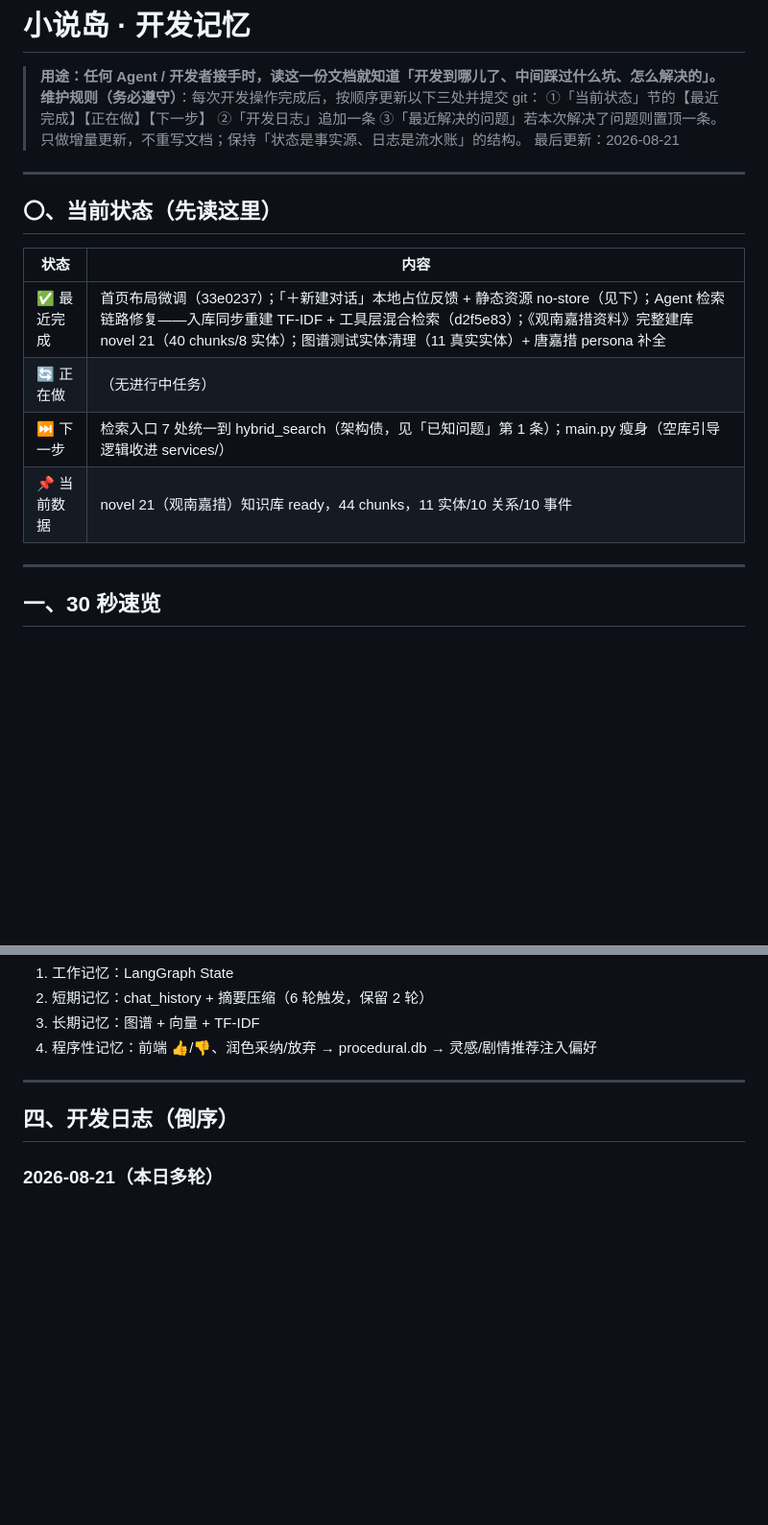
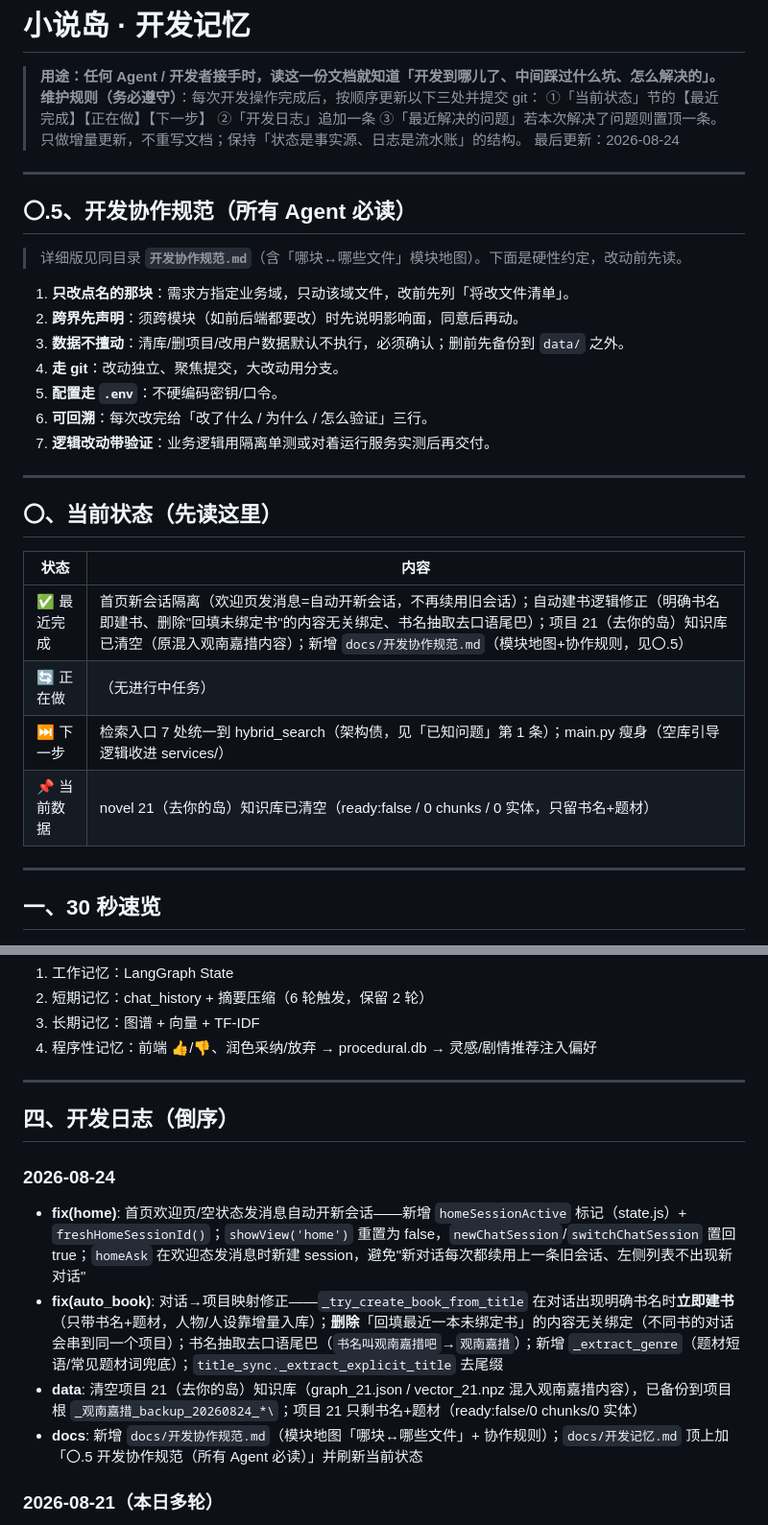
Before and after one commit to chenyuweivikki-maker/novel-island, a Markdown page: docs/开发记忆.md, 2 parts joined by grey strips. Shown at 96% size. Rendered like a GitHub page; blank space fills up the shorter version.

Commit message:
docs: 新增开发协作规范（模块地图+规则）+ 开发记忆补〇.5协作规范与今日日志

```diff
--- a/docs/开发记忆.md
+++ b/docs/开发记忆.md
@@ -4,7 +4,21 @@
 > **维护规则（务必遵守）**：每次开发操作完成后，按顺序更新以下三处并提交 git：
 > ①「当前状态」节的【最近完成】【正在做】【下一步】 ②「开发日志」追加一条 ③「最近解决的问题」若本次解决了问题则置顶一条。
 > 只做增量更新，不重写文档；保持「状态是事实源、日志是流水账」的结构。
-> 最后更新：2026-08-21
+> 最后更新：2026-08-24
+
+---
+
+## 〇.5、开发协作规范（所有 Agent 必读）
+
+> 详细版见同目录 **`开发协作规范.md`**（含「哪块↔哪些文件」模块地图）。下面是硬性约定，改动前先读。
+
+1. **只改点名的那块**：需求方指定业务域，只动该域文件，改前先列「将改文件清单」。
+2. **跨界先声明**：须跨模块（如前后端都要改）时先说明影响面，同意后再动。
+3. **数据不擅动**：清库/删项目/改用户数据默认不执行，必须确认；删前先备份到 `data/` 之外。
+4. **走 git**：改动独立、聚焦提交，大改动用分支。
+5. **配置走 `.env`**：不硬编码密钥/口令。
+6. **可回溯**：每次改完给「改了什么 / 为什么 / 怎么验证」三行。
+7. **逻辑改动带验证**：业务逻辑用隔离单测或对着运行服务实测后再交付。
 
 ---
 
@@ -12,10 +26,10 @@
 
 | 状态 | 内容 |
 |---|---|
-| ✅ 最近完成 | 首页布局微调（33e0237）；「＋新建对话」本地占位反馈 + 静态资源 no-store（见下）；Agent 检索链路修复——入库同步重建 TF-IDF + 工具层混合检索（d2f5e83）；《观南嘉措资料》完整建库 novel 21（40 chunks/8 实体）；图谱测试实体清理（11 真实实体）+ 唐嘉措 persona 补全 |
+| ✅ 最近完成 | 首页新会话隔离（欢迎页发消息=自动开新会话，不再续用旧会话）；自动建书逻辑修正（明确书名即建书、删除"回填未绑定书"的内容无关绑定、书名抽取去口语尾巴）；项目 21（去你的岛）知识库已清空（原混入观南嘉措内容）；新增 `docs/开发协作规范.md`（模块地图+协作规则，见〇.5） |
 | 🔄 正在做 | （无进行中任务） |
 | ⏭ 下一步 | 检索入口 7 处统一到 hybrid_search（架构债，见「已知问题」第 1 条）；main.py 瘦身（空库引导逻辑收进 services/） |
-| 📌 当前数据 | novel 21（观南嘉措）知识库 ready，44 chunks，11 实体/10 关系/10 事件 |
+| 📌 当前数据 | novel 21（去你的岛）知识库已清空（ready:false / 0 chunks / 0 实体，只留书名+题材） |
 
 ---
 
@@ -104,6 +118,12 @@
 
 ## 四、开发日志（倒序）
 
+### 2026-08-24
+- **fix(home)**: 首页欢迎页/空状态发消息自动开新会话——新增 `homeSessionActive` 标记（state.js）+ `freshHomeSessionId()`；`showView('home')` 重置为 false，`newChatSession`/`switchChatSession` 置回 true；`homeAsk` 在欢迎态发消息时新建 session，避免"新对话每次都续用上一条旧会话、左侧列表不出现新对话"
+- **fix(auto_book)**: 对话→项目映射修正——`_try_create_book_from_title` 在对话出现明确书名时**立即建书**（只带书名+题材，人物/人设靠增量入库）；**删除**「回填最近一本未绑定书」的内容无关绑定（不同书的对话会串到同一个项目）；书名抽取去口语尾巴（`书名叫观南嘉措吧`→`观南嘉措`）；新增 `_extract_genre`（题材短语/常见题材词兜底）；`title_sync._extract_explicit_title` 去尾缀
+- **data**: 清空项目 21（去你的岛）知识库（graph_21.json / vector_21.npz 混入观南嘉措内容），已备份到项目根 `_观南嘉措_backup_20260824_*\`；项目 21 只剩书名+题材（ready:false/0 chunks/0 实体）
+- **docs**: 新增 `docs/开发协作规范.md`（模块地图「哪块↔哪些文件」+ 协作规则）；`docs/开发记忆.md` 顶上加「〇.5 开发协作规范（所有 Agent 必读）」并刷新当前状态
+
 ### 2026-08-21（本日多轮）
 - **fix(home)**: 「＋新建对话」立即在左侧列表出现本地「新对话」占位（不发请求不落库，刷新即消失，未发送仍不建会话）——解决"点了新建没反馈、消息悄悄进旧会话"的困惑；发送后占位被消息标题覆盖并 ensure 建真实会话（排查：用户反馈"新对话没回传列表"，实际是请求全带旧 session_id 进了旧会话，前端流程本身正确）
 - **fix(cache)**: 静态 JS/CSS 也加 Cache-Control: no-store（原来只有 HTML no-store，浏览器会吃旧版 JS 导致"开着新网站跑旧代码"）——改样式/JS 后不再需要强刷 Cmd+Shift+R
```
Also changed, not shown: docs/开发协作规范.md (added, +57 -0 lines).
